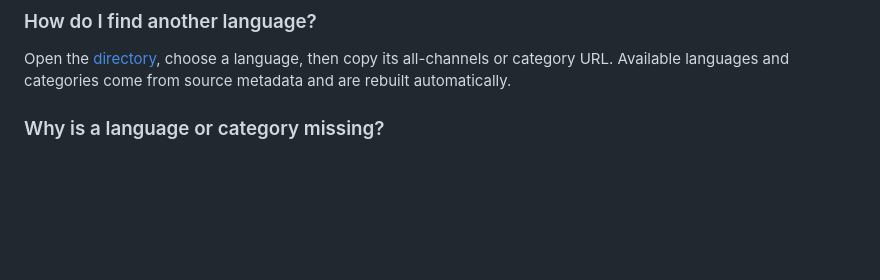
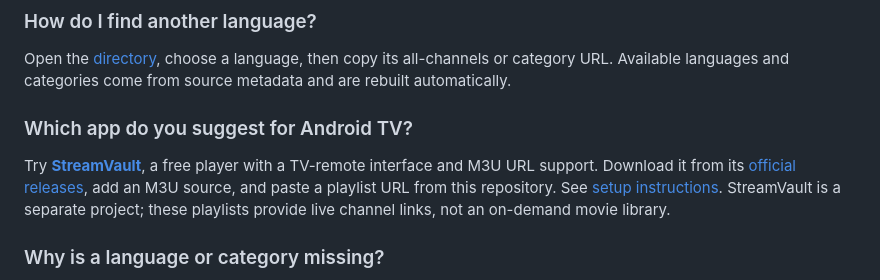
Before and after one commit to IMAN-Py/iptv-farsi, a Markdown page: FAQ.md, the part around the change. GitHub-like rendering; blank space fills up the shorter version.

```diff
--- a/FAQ.md
+++ b/FAQ.md
@@ -13,6 +13,10 @@ Use `https://raw.githubusercontent.com/IMAN-Py/open-tv-atlas/main/playlist.m3u`.
 ### How do I find another language?
 
 Open the [directory](DIRECTORY.md), choose a language, then copy its all-channels or category URL. Available languages and categories come from source metadata and are rebuilt automatically.
+
+### Which app do you suggest for Android TV?
+
+Try **[StreamVault](https://github.com/Davidona/StreamVault-IPTV)**, a free player with a TV-remote interface and M3U URL support. Download it from its [official releases](https://github.com/Davidona/StreamVault-IPTV/releases/latest), add an M3U source, and paste a playlist URL from this repository. See [setup instructions](README.md#setup). StreamVault is a separate project; these playlists provide live channel links, not an on-demand movie library.
 
 ### Why is a language or category missing?
 
```
Also changed, not shown: README.md (+11 -0 lines).
